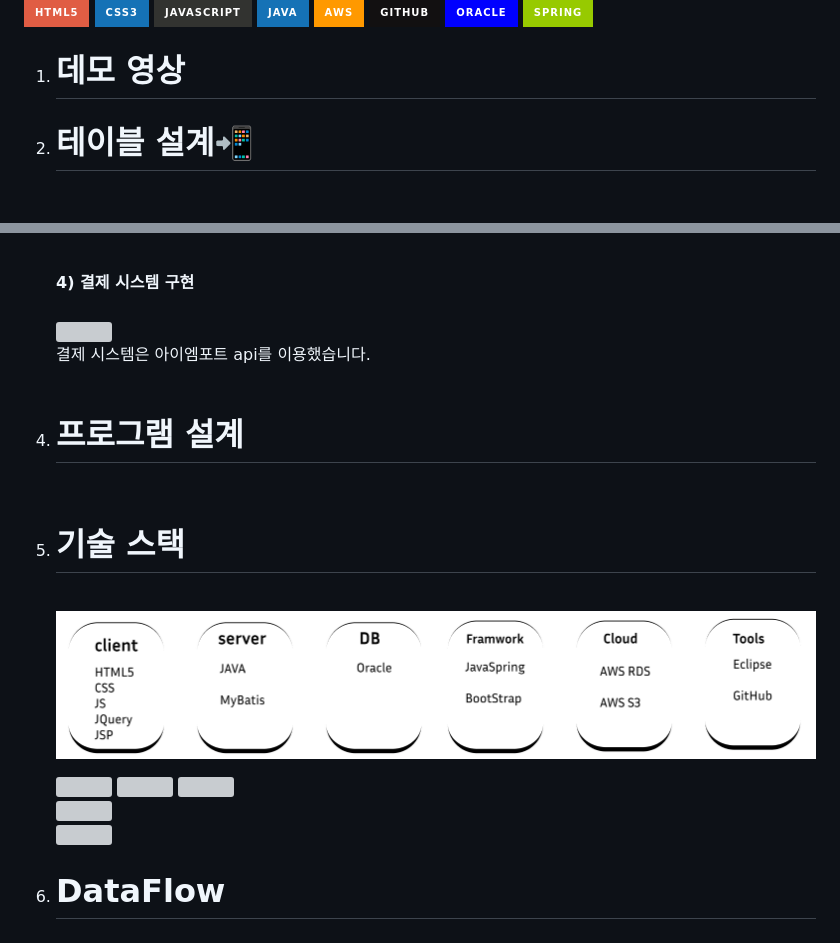
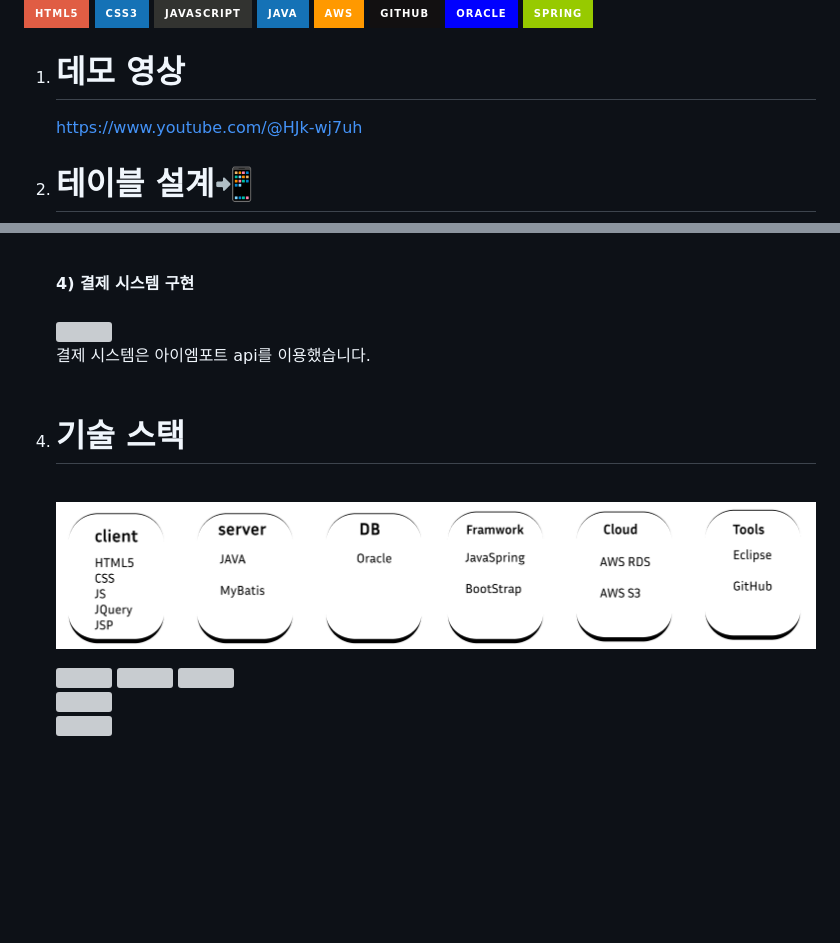
Before and after one commit to khj20231204/AuctionJavaTeamProject, a Markdown page: README.md, 2 parts joined by grey strips. GitHub-like rendering; badges without logos; blank space fills up the shorter version; grey boxes are pictures that could not be loaded.

```diff
--- a/README.md
+++ b/README.md
@@ -18,7 +18,7 @@
    ![Spring](https://img.shields.io/badge/spring-green.svg?style=for-the-badge&logo=spring&logoColor=white)
 
 1. # 데모 영상
-
+   https://www.youtube.com/@HJk-wj7uh
 
 1. # 테이블 설계📲
    <img src="aution_db.png" width="100%">
@@ -67,9 +67,6 @@
    <br>
    <br>
 
-1. # 프로그램 설계
-   <br>
-
 1. # 기술 스택
    <br>
    <img src="https://github.com/khj20231204/AuctionJavaTeamProject/blob/main/developer_tools2.png?raw=true" style="border:3px solid black;width:800px">
@@ -80,5 +77,3 @@
    [![](https://skillicons.dev/icons?i=java,mybatis,js,html,css,jquery,jsp&theme=dark)](https://skillicons.dev)<br>
    [![](https://skillicons.dev/icons?i=oracle&theme=dark)](https://skillicons.dev)<br>
    [![](https://skillicons.dev/icons?i=aws,git&theme=dark)](https://skillicons.dev)<br>
-
-1. # DataFlow
```
Also changed, not shown: other parts of README.md (+1 -1 lines).
